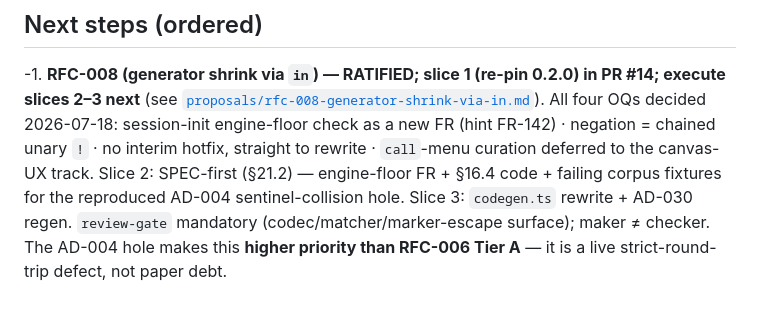
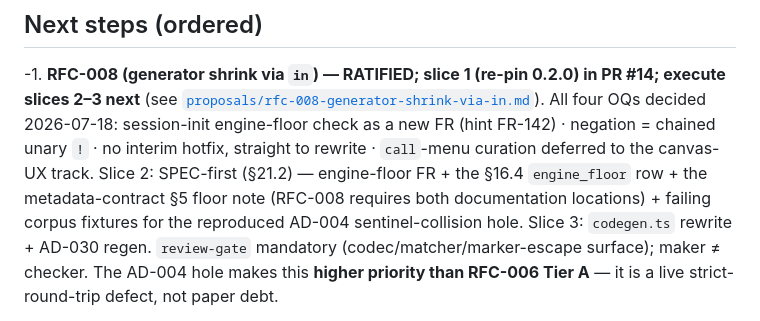
Before and after one commit to transon-org/transon-blockly, a Markdown page: docs/current-state.md, the part around the change. Rendered like a GitHub page.

```diff
--- a/docs/current-state.md
+++ b/docs/current-state.md
@@ -1111,8 +1111,9 @@ living read of it.
    [`proposals/rfc-008-generator-shrink-via-in.md`](proposals/rfc-008-generator-shrink-via-in.md)).
    All four OQs decided 2026-07-18: session-init engine-floor check as a new FR (hint FR-142) ·
    negation = chained unary `!` · no interim hotfix, straight to rewrite · `call`-menu curation
-   deferred to the canvas-UX track. Slice 2: SPEC-first (§21.2) — engine-floor FR + §16.4 code +
-   failing corpus fixtures for the reproduced AD-004 sentinel-collision hole. Slice 3:
+   deferred to the canvas-UX track. Slice 2: SPEC-first (§21.2) — engine-floor FR + the §16.4
+   `engine_floor` row + the metadata-contract §5 floor note (RFC-008 requires both documentation
+   locations) + failing corpus fixtures for the reproduced AD-004 sentinel-collision hole. Slice 3:
    `codegen.ts` rewrite + AD-030 regen. `review-gate` mandatory (codec/matcher/marker-escape
    surface); maker ≠ checker. The AD-004 hole makes this **higher priority than RFC-006 Tier A**
    — it is a live strict-round-trip defect, not paper debt.
```
Also changed, not shown: docs/proposals/rfc-008-generator-shrink-via-in.md (+19 -6 lines).
